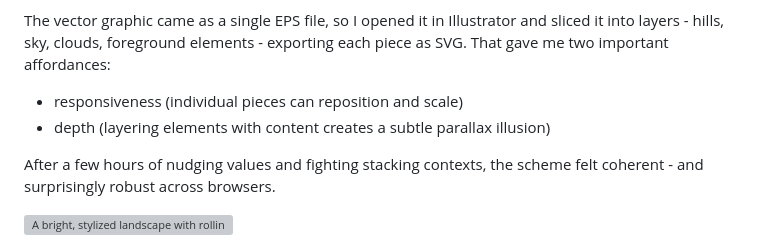
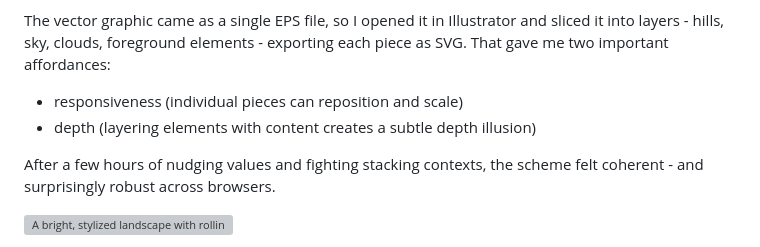
Before and after one commit to Schepp/schepp.dev, a Markdown page: posts/turning-css-carousels-into-a-theme-switcher.md, the part around the change. Rendered like a GitHub page; grey boxes are pictures that could not be loaded.

Commit message:
Updates post on theme switcher

```diff
--- a/posts/turning-css-carousels-into-a-theme-switcher.md
+++ b/posts/turning-css-carousels-into-a-theme-switcher.md
@@ -23,7 +23,7 @@ The event’s theme felt forward-looking and constructive, so a warm spring land
 The vector graphic came as a single EPS file, so I opened it in Illustrator and sliced it into layers - hills, sky, clouds, foreground elements - exporting each piece as SVG. That gave me two important affordances:
 
 * responsiveness (individual pieces can reposition and scale)
-* depth (layering elements with content creates a subtle parallax illusion)
+* depth (layering elements with content creates a subtle depth illusion)
 
 After a few hours of nudging values and fighting stacking contexts, the scheme felt coherent - and surprisingly robust across browsers.
 
```
